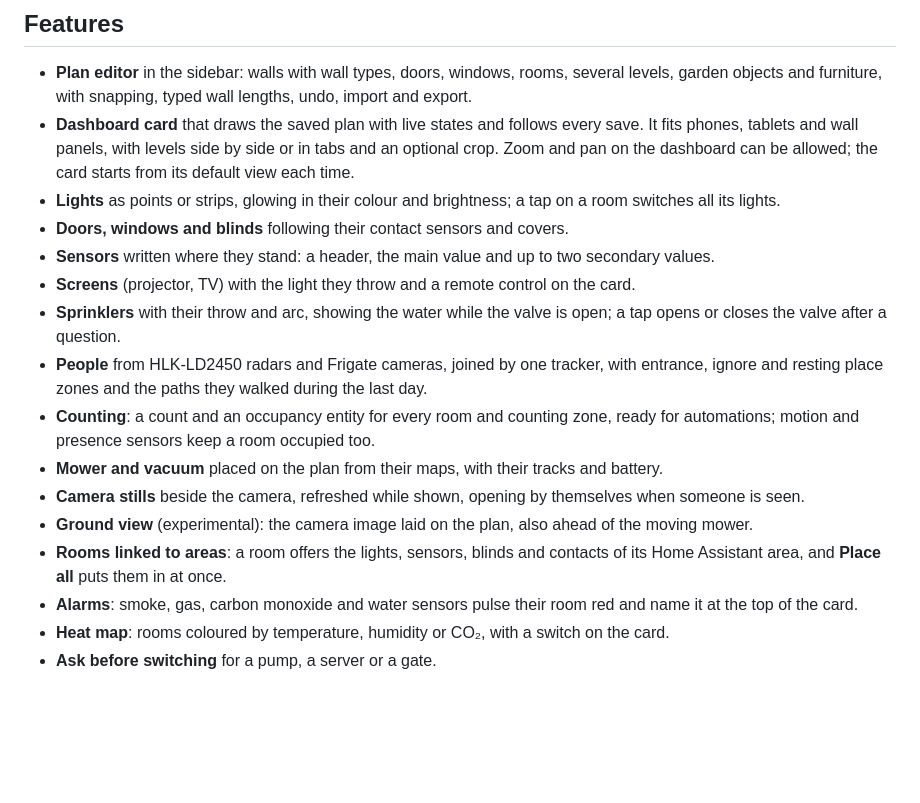
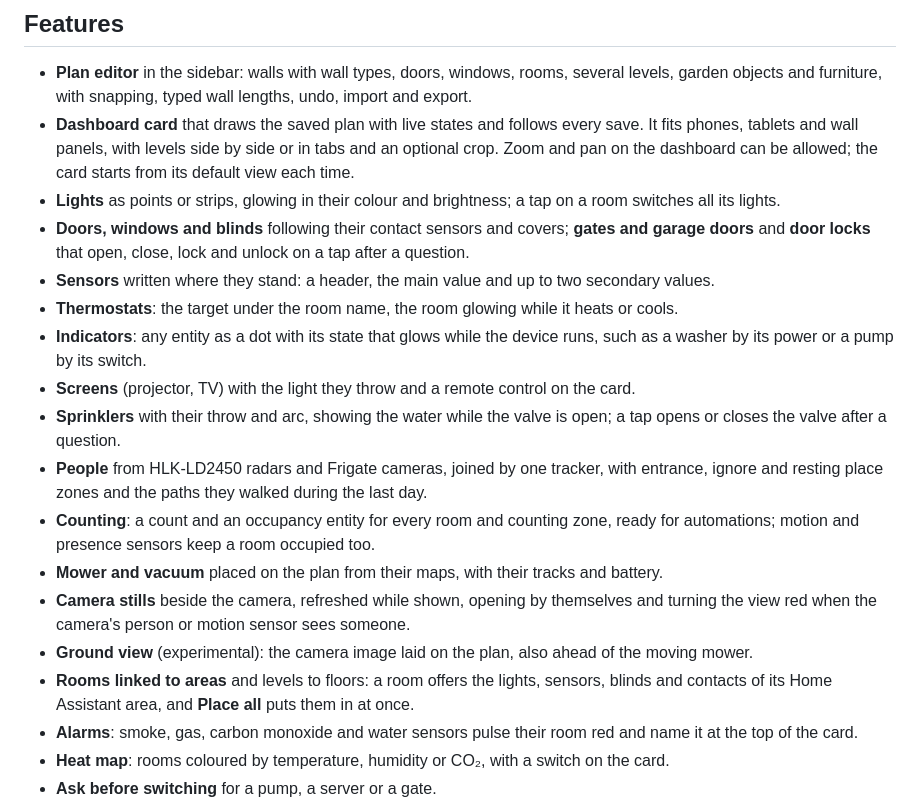
Before and after one commit to Holczyns/floorcast, a Markdown page: README.md, the part around the change. GitHub-like rendering; blank space fills up the shorter version.

Commit message:
README: gates, locks, thermostats, indicators and camera detection

```diff
--- a/README.md
+++ b/README.md
@@ -34,8 +34,12 @@ someone to the kitchen counter.
   wall panels, with levels side by side or in tabs and an optional crop. Zoom and pan on the dashboard can be allowed;
   the card starts from its default view each time.
 - **Lights** as points or strips, glowing in their colour and brightness; a tap on a room switches all its lights.
-- **Doors, windows and blinds** following their contact sensors and covers.
+- **Doors, windows and blinds** following their contact sensors and covers; **gates and garage doors** and **door
+  locks** that open, close, lock and unlock on a tap after a question.
 - **Sensors** written where they stand: a header, the main value and up to two secondary values.
+- **Thermostats**: the target under the room name, the room glowing while it heats or cools.
+- **Indicators**: any entity as a dot with its state that glows while the device runs, such as a washer by its power
+  or a pump by its switch.
 - **Screens** (projector, TV) with the light they throw and a remote control on the card.
 - **Sprinklers** with their throw and arc, showing the water while the valve is open; a tap opens or closes the
   valve after a question.
@@ -44,10 +48,11 @@ someone to the kitchen counter.
 - **Counting**: a count and an occupancy entity for every room and counting zone, ready for automations; motion and
   presence sensors keep a room occupied too.
 - **Mower and vacuum** placed on the plan from their maps, with their tracks and battery.
-- **Camera stills** beside the camera, refreshed while shown, opening by themselves when someone is seen.
+- **Camera stills** beside the camera, refreshed while shown, opening by themselves and turning the view red when the
+  camera's person or motion sensor sees someone.
 - **Ground view** (experimental): the camera image laid on the plan, also ahead of the moving mower.
-- **Rooms linked to areas**: a room offers the lights, sensors, blinds and contacts of its Home Assistant area, and
-  **Place all** puts them in at once.
+- **Rooms linked to areas** and levels to floors: a room offers the lights, sensors, blinds and contacts of its Home
+  Assistant area, and **Place all** puts them in at once.
 - **Alarms**: smoke, gas, carbon monoxide and water sensors pulse their room red and name it at the top of the card.
 - **Heat map**: rooms coloured by temperature, humidity or CO₂, with a switch on the card.
 - **Ask before switching** for a pump, a server or a gate.
```
